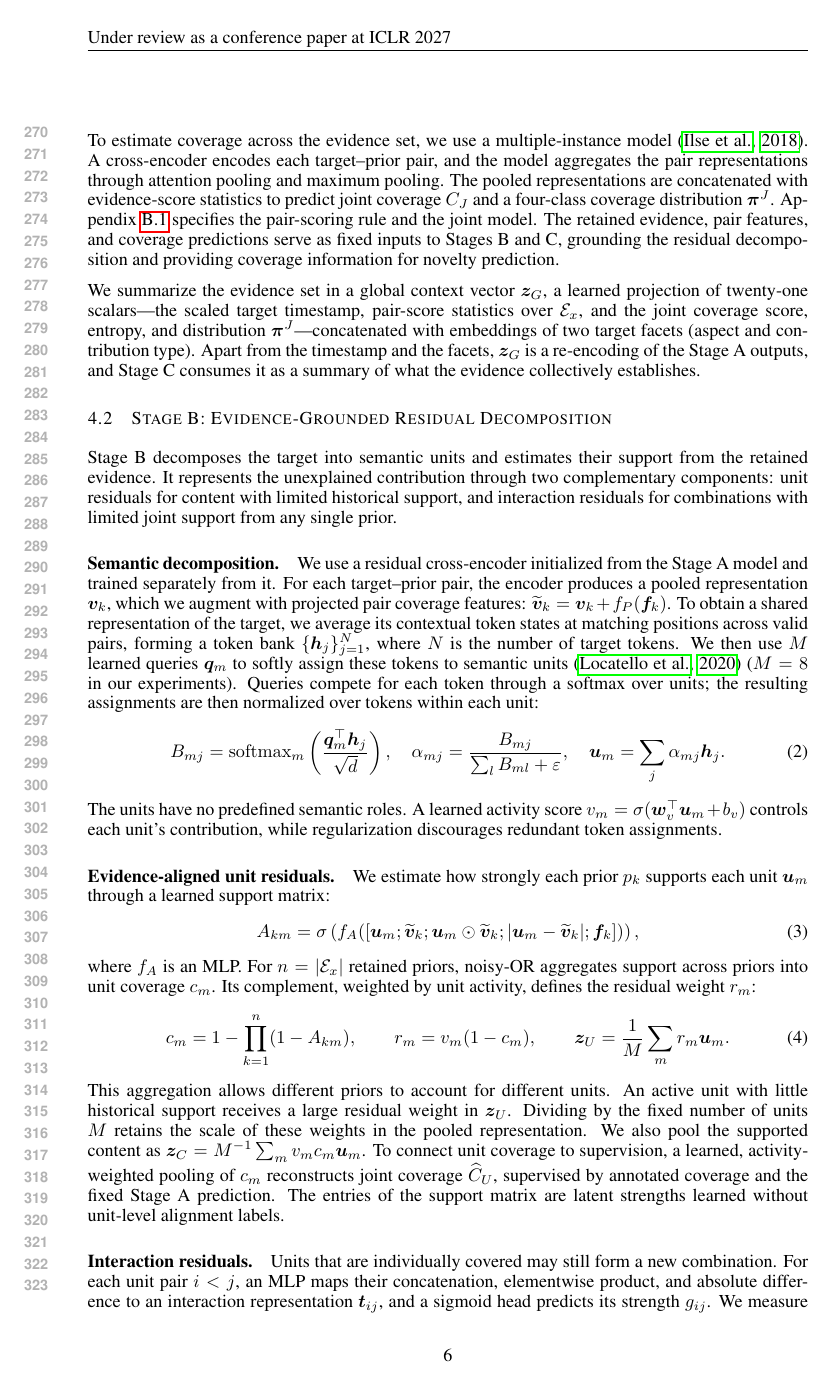
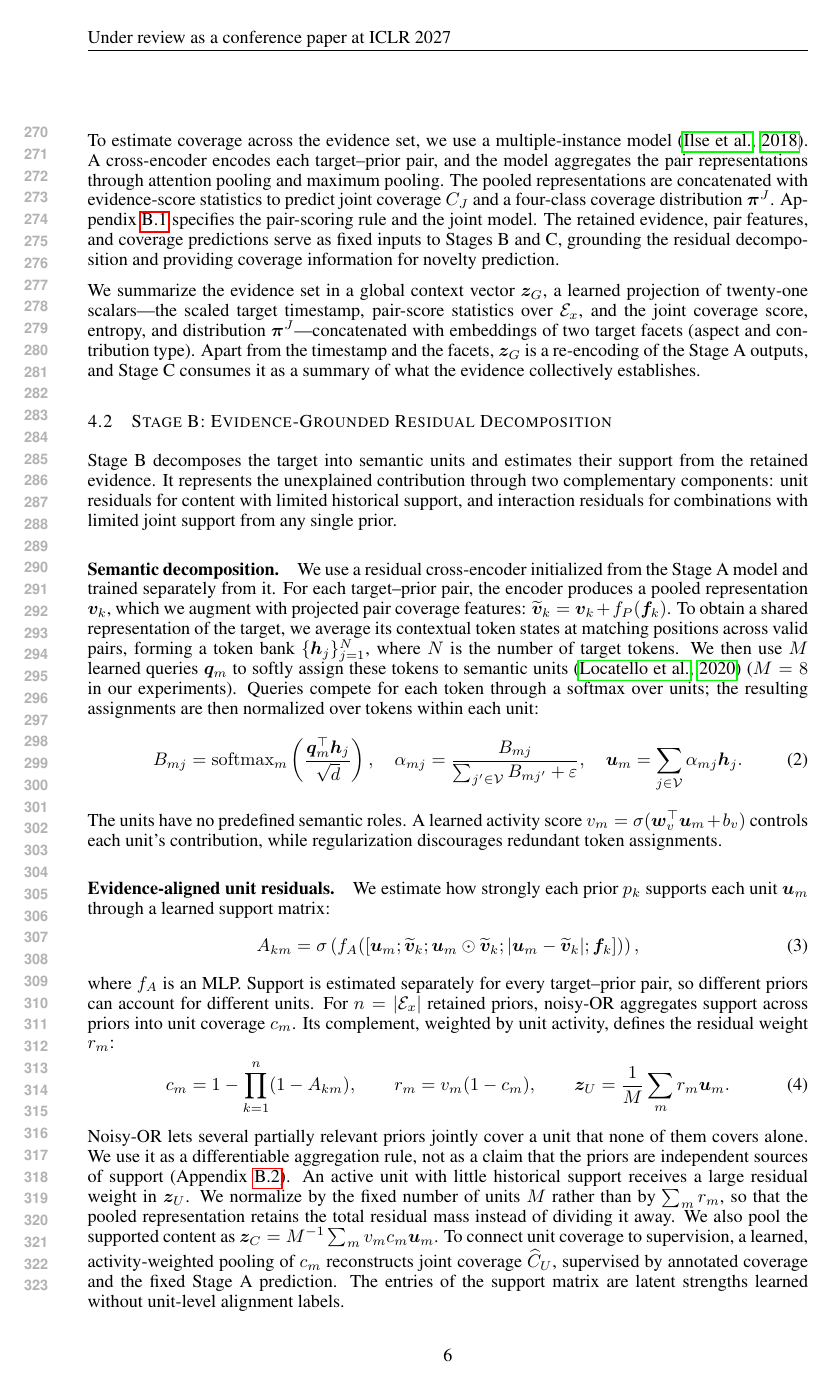
Before and after one commit to plutokang/iclr_egrd, a LaTeX paper (iclr2027/main.tex, which reads iclr2027/sections/method.tex): page 6 of 23. Compiled offline with pdfLaTeX.

Commit message:
方法学章节：符号与表述的机械修正
- Eq.(1) 的归一化求和改为显式在有效 token 集合 V 上，消除未定义的下标 l
- notation 段落补上 epsilon 与 V 的定义
- "different priors account for different units" 移到支持矩阵处，该性质来自
  A_km 而非 noisy-OR；noisy-OR 处改述其真实作用并指向附录的独立性免责
- 1/M 归一化的解释改写：原文"保留尺度"字面上不成立
- hbar_x 改为 bar{h}_x，避免与普朗克常数混淆
- 附录重复的 s* 公式删除，改为回指 Eq.(2)，并消除 s* 与 s*_surface 的符号冲突
- \operatorname{max}_k 改为 \max_k；noisy-OR 式补句号
- n/K 的描述由 "available slots" 改为 "slots that are filled"
- 删除附录中关于 MLP 分支输入的重复句

Co-Authored-By: Claude Opus 5 <noreply@anthropic.com>

```diff
--- a/iclr2027/sections/method.tex
+++ b/iclr2027/sections/method.tex
@@ -101,9 +103,9 @@ assignments are then normalized over tokens within each unit:
  B_{mj}=\operatorname{softmax}_{m}
  \left(\frac{\boldsymbol{q}_m^\top\boldsymbol{h}_j}{\sqrt d}\right),
  \quad
- \alpha_{mj}=\frac{B_{mj}}{\sum_l B_{ml}+\varepsilon},
+ \alpha_{mj}=\frac{B_{mj}}{\sum_{j'\in\mathcal{V}}B_{mj'}+\varepsilon},
  \quad
- \boldsymbol{u}_m=\sum_j\alpha_{mj}\boldsymbol{h}_j.
+ \boldsymbol{u}_m=\sum_{j\in\mathcal{V}}\alpha_{mj}\boldsymbol{h}_j.
  \label{eq:semantic-units}
 \end{equation}
 The units have no predefined semantic roles. A learned activity score
@@ -121,19 +123,25 @@ through a learned support matrix:
  |\boldsymbol{u}_m-\widetilde{\boldsymbol{v}}_k|;\boldsymbol{f}_k])\right),
  \label{eq:unit-support}
 \end{equation}
-where $f_A$ is an MLP. For $n=|\mathcal{E}_x|$ retained
-priors, noisy-OR aggregates support across priors into unit coverage $c_m$.
-Its complement, weighted by unit activity, defines the residual weight $r_m$:
+where $f_A$ is an MLP. Support is estimated separately for every target--prior
+pair, so different priors can account for different units. For
+$n=|\mathcal{E}_x|$ retained priors, noisy-OR aggregates support across priors
+into unit coverage $c_m$. Its complement, weighted by unit activity, defines
+the residual weight $r_m$:
 \begin{equation}
  c_m=1-\prod_{k=1}^{n}(1-A_{km}),\qquad
  r_m=v_m(1-c_m),\qquad
  \boldsymbol{z}_U=\frac{1}{M}\sum_m r_m\boldsymbol{u}_m.
  \label{eq:unit-residual}
 \end{equation}
-This aggregation allows different priors to account for different units.
+Noisy-OR lets several partially relevant priors jointly cover a unit that none
+of them covers alone. We use it as a differentiable aggregation rule, not as a
+claim that the priors are independent sources of support
+(Appendix~\ref{app:method-representations}).
 An active unit with little historical support receives a large residual
-weight in $\boldsymbol{z}_U$. Dividing by the fixed number of units $M$
-retains the scale of these weights in the pooled representation. We also pool
+weight in $\boldsymbol{z}_U$. We normalize by the fixed number of units $M$
+rather than by $\sum_mr_m$, so that the pooled representation retains the total
+residual mass instead of dividing it away. We also pool
 the supported content as
 $\boldsymbol{z}_C=M^{-1}\sum_m v_mc_m\boldsymbol{u}_m$.
 To connect unit coverage to supervision, a learned, activity-weighted pooling
```
Also changed, not shown: iclr2027/sections/method_details.tex (+12 -15 lines), iclr2027/main.pdf, iclr2027/sections/method.tex (10 more changed lines).
